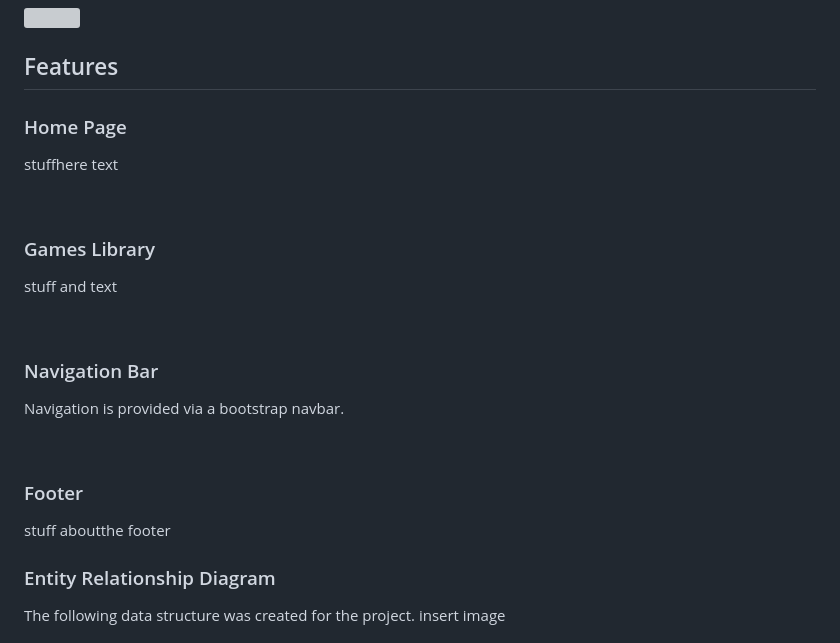
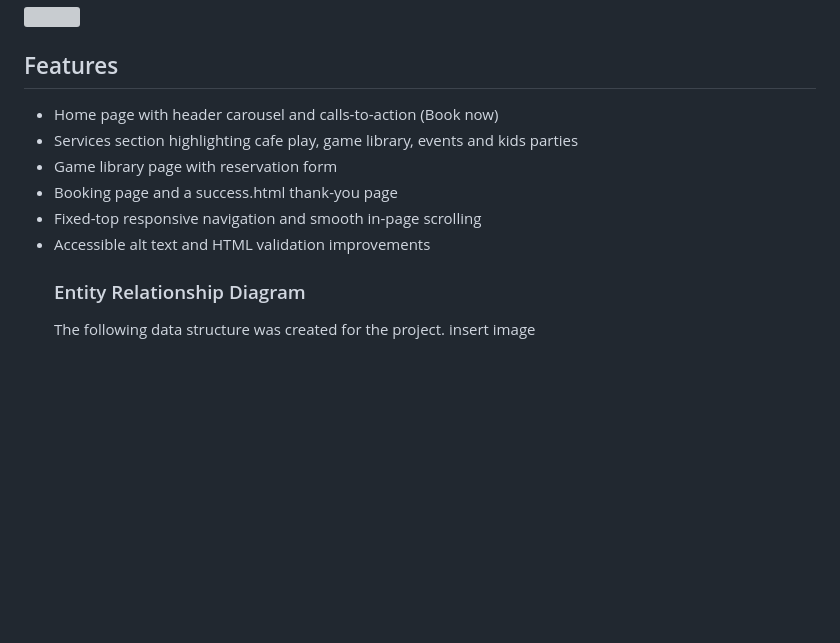
Before and after one commit to aimeelittle1708-hub/boardwalk-games, a Markdown page: README.md, the part around one of its changes. GitHub-like rendering; blank space fills up the shorter version; grey boxes are pictures that could not be loaded.

```diff
--- a/README.md
+++ b/README.md
@@ -48,18 +48,13 @@ The colours had been agreed with the client and decided already. Any extra pages
 <img alt text="kanban" src=assets\images\kanbanboardwalkproject.png/>
 
 <h2>Features</h2>
-
-<h3>Home Page </h3>
-<p>stuffhere text </p>
-<br>
-<h3> Games Library </h3>
-<p> stuff and text </p>
-<br>
-<h3>Navigation Bar </h3>
-<p>Navigation is provided via a bootstrap navbar. </p>
-<br>
-<h3> Footer </h3>
-<p> stuff aboutthe footer </p>
+<ul>
+<li>Home page with header carousel and calls-to-action (Book now) </li>
+<li>Services section highlighting cafe play, game library, events and kids parties </li>
+<li>Game library page with reservation form</li>
+<li>Booking page and a success.html thank-you page</li>
+<li>Fixed-top responsive navigation and smooth in-page scrolling</li>
+<li>Accessible alt text and HTML validation improvements</li>
 
 <h3>Entity Relationship Diagram </h3>
 The following data structure was created for the project.
```
Also changed, not shown: other parts of README.md (+56 -7 lines).
